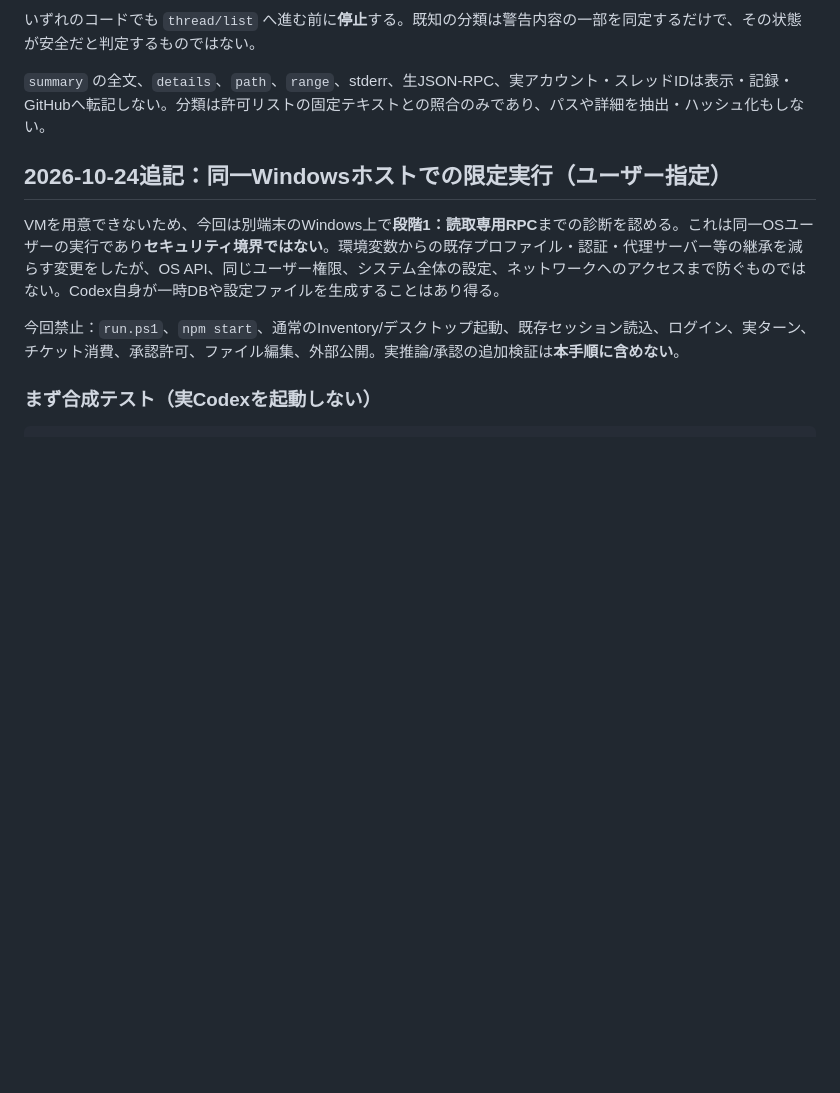
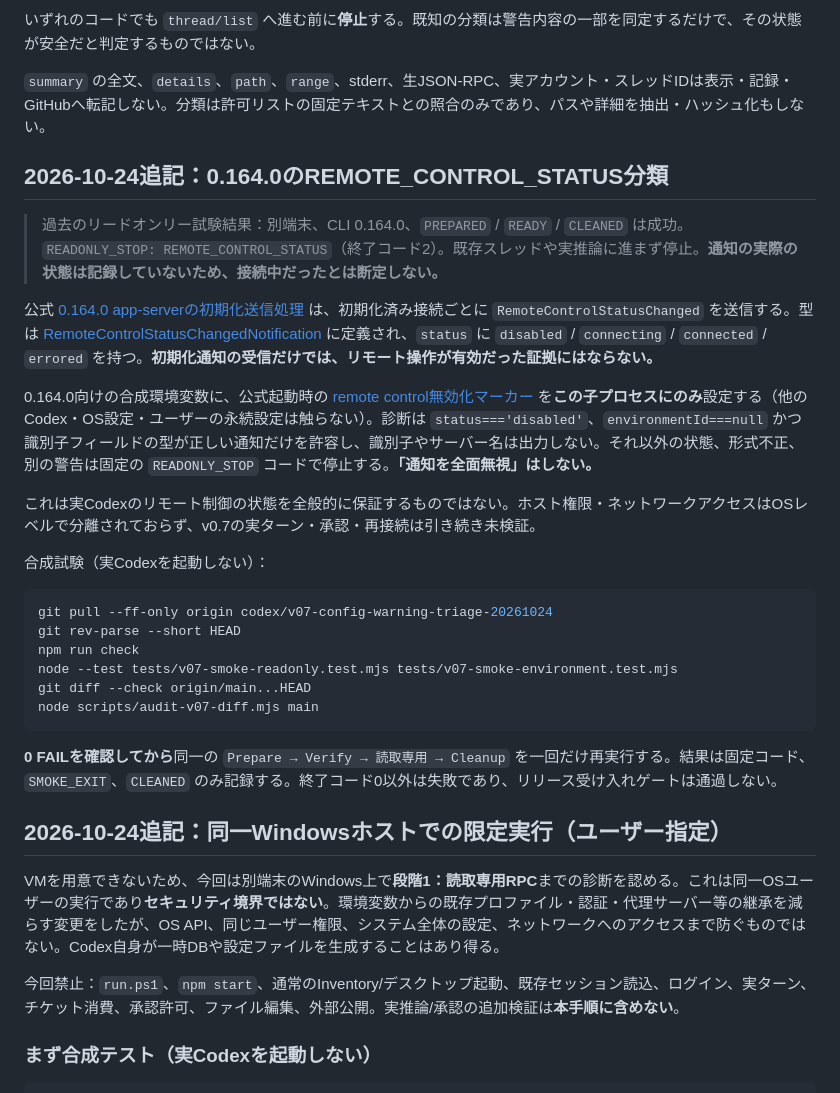
Before and after one commit to morio-23/codex-inventory, a Markdown page: V07_CONFIG_WARNING_TRIAGE.ja.md, the part around the change. Rendered like a GitHub page; blank space fills up the shorter version.

Commit message:
docs(smoke): explain 0.164 startup remote status and safe disabled-only gating

````diff
--- a/V07_CONFIG_WARNING_TRIAGE.ja.md
+++ b/V07_CONFIG_WARNING_TRIAGE.ja.md
@@ -17,6 +17,28 @@
 いずれのコードでも `thread/list` へ進む前に**停止**する。既知の分類は警告内容の一部を同定するだけで、その状態が安全だと判定するものではない。
 
 `summary` の全文、`details`、`path`、`range`、stderr、生JSON-RPC、実アカウント・スレッドIDは表示・記録・GitHubへ転記しない。分類は許可リストの固定テキストとの照合のみであり、パスや詳細を抽出・ハッシュ化もしない。
+
+## 2026-10-24追記：0.164.0のREMOTE_CONTROL_STATUS分類
+
+> 過去のリードオンリー試験結果：別端末、CLI 0.164.0、`PREPARED` / `READY` / `CLEANED` は成功。`READONLY_STOP: REMOTE_CONTROL_STATUS`（終了コード2）。既存スレッドや実推論に進まず停止。**通知の実際の状態は記録していないため、接続中だったとは断定しない。**
+
+公式 [0.164.0 app-serverの初期化送信処理](https://github.com/openai/codex/blob/rust-v0.164.0/codex-rs/app-server/src/lib.rs) は、初期化済み接続ごとに `RemoteControlStatusChanged` を送信する。型は [RemoteControlStatusChangedNotification](https://github.com/openai/codex/blob/rust-v0.164.0/codex-rs/app-server-protocol/schema/typescript/v2/RemoteControlStatusChangedNotification.ts) に定義され、`status` に `disabled` / `connecting` / `connected` / `errored` を持つ。**初期化通知の受信だけでは、リモート操作が有効だった証拠にはならない。**
+
+0.164.0向けの合成環境変数に、公式起動時の [remote control無効化マーカー](https://github.com/openai/codex/blob/rust-v0.164.0/codex-rs/app-server-transport/src/transport/remote_control/mod.rs) を**この子プロセスにのみ**設定する（他のCodex・OS設定・ユーザーの永続設定は触らない）。診断は `status==='disabled'`、`environmentId===null` かつ識別子フィールドの型が正しい通知だけを許容し、識別子やサーバー名は出力しない。それ以外の状態、形式不正、別の警告は固定の `READONLY_STOP` コードで停止する。**「通知を全面無視」はしない。**
+
+これは実Codexのリモート制御の状態を全般的に保証するものではない。ホスト権限・ネットワークアクセスはOSレベルで分離されておらず、v0.7の実ターン・承認・再接続は引き続き未検証。
+
+合成試験（実Codexを起動しない）：
+```powershell
+git pull --ff-only origin codex/v07-config-warning-triage-20261024
+git rev-parse --short HEAD
+npm run check
+node --test tests/v07-smoke-readonly.test.mjs tests/v07-smoke-environment.test.mjs
+git diff --check origin/main...HEAD
+node scripts/audit-v07-diff.mjs main
+```
+
+**0 FAILを確認してから**同一の `Prepare → Verify → 読取専用 → Cleanup` を一回だけ再実行する。結果は固定コード、`SMOKE_EXIT`、`CLEANED` のみ記録する。終了コード0以外は失敗であり、リリース受け入れゲートは通過しない。
 
 ## 2026-10-24追記：同一Windowsホストでの限定実行（ユーザー指定）
 
````
